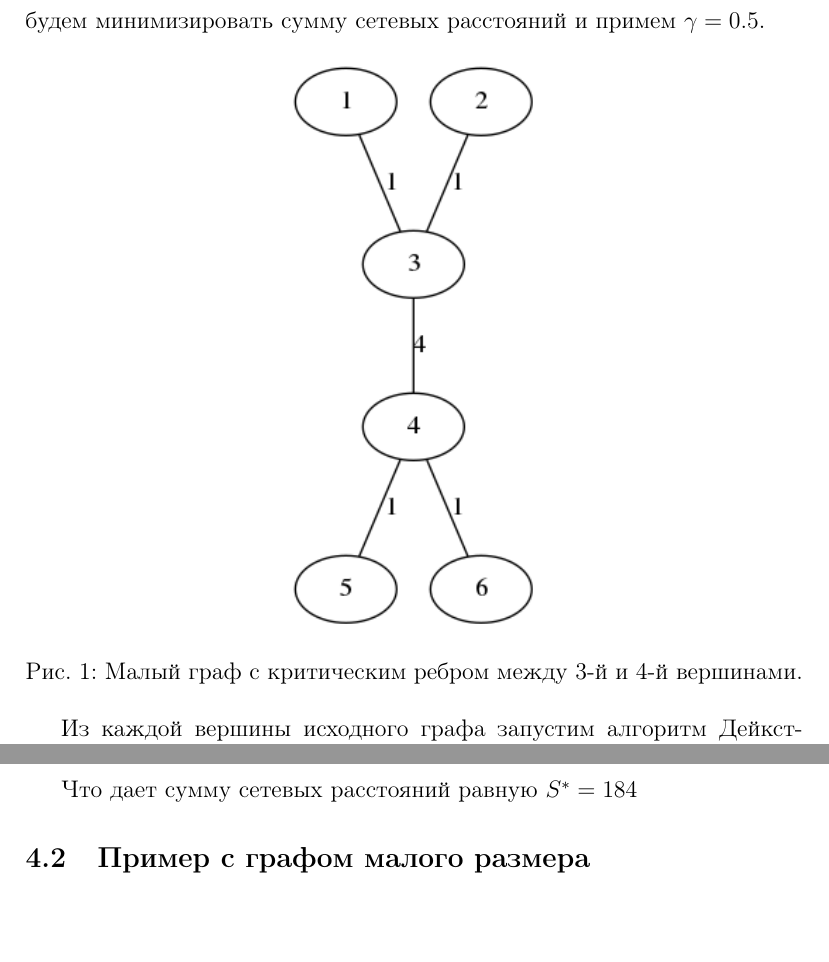
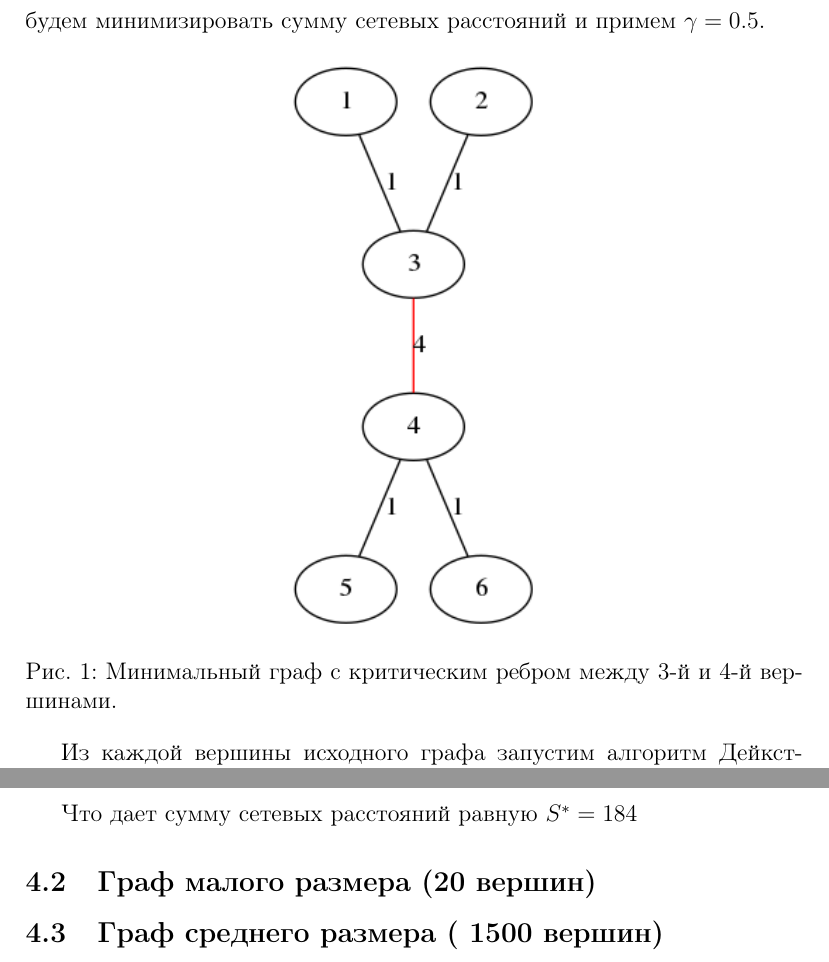
Before and after one commit to anotherhelloworld/graphvlad, a LaTeX document (report/report.tex): two parts of pages 4 and 6 of 8, joined at a grey line, cut so that both start at the same text, the shorter picture padded with empty space. Compiled offline with pdfLaTeX.

Commit message:
Make critical edge red

```diff
--- a/report/report.tex
+++ b/report/report.tex
@@ -124,7 +124,7 @@ void Graph::Dijkstra(int v) {
 \begin{figure}[h]
     \centering
     \includegraphics[scale=0.7]{min_graph_4.png}
-    \caption{Малый граф с критическим ребром между 3-й и 4-й вершинами.}
+    \caption{Минимальный граф с критическим ребром между 3-й и 4-й вершинами.}
     \label{fig:min_graph_4}
 \end{figure}
 
@@ -194,7 +194,9 @@ $\gamma < 1$ приводит к минимизации суммы сетевы
 
 Что дает сумму сетевых расстояний равную $S^* = 184$
 
-\subsection{Пример с графом малого размера}
+\subsection{Граф малого размера (20 вершин)}
+
+\subsection{Граф среднего размера (~1500 вершин)}
 
 \section{Заключение}
 Окончательное и обжалованию не подлежит
```
Also changed, not shown: report/figs/min_graph_2.png, report/figs/min_graph_4.png, report/figs/min_graph_8.png, report/report.tex (2 more changed lines), 1 other file.
